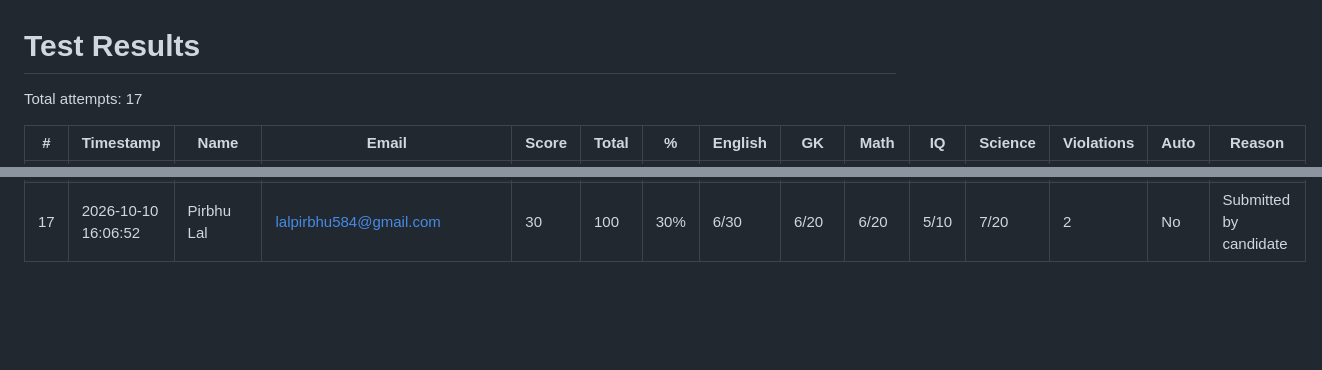
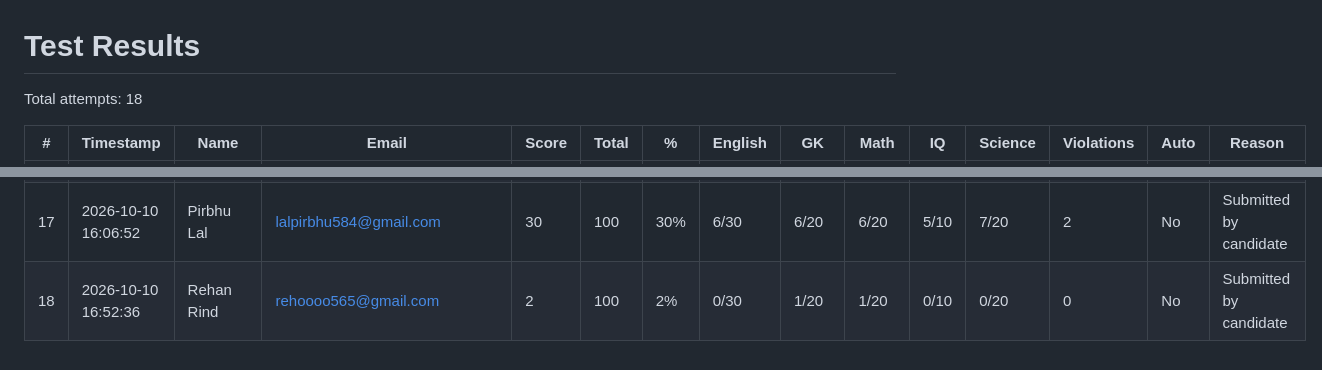
Before and after one commit to mrjeewatkumar-droid/Sindh-university-Mock-test, a Markdown page: results/results.md, 2 parts joined by grey strips. Rendered like a GitHub page; blank space fills up the shorter version.

Commit message:
Update test results

```diff
--- a/results/results.md
+++ b/results/results.md
@@ -1,6 +1,6 @@
 # Test Results
 
-Total attempts: 17
+Total attempts: 18
 
 | # | Timestamp | Name | Email | Score | Total | % | English | GK | Math | IQ | Science | Violations | Auto | Reason |
 |---|-----------|------|-------|-------|-------|---|---------|----|------|----|---------|------------|------|--------|
@@ -21,3 +21,4 @@ Total attempts: 17
 | 15 | 2026-10-10 15:20:33 | Wadero | sahibaneel5@gmail.com | 29 | 100 | 29% | 12/30 | 14/20 | 3/20 | 0/10 | 0/20 | 2 | No | Submitted by candidate |
 | 16 | 2026-10-10 15:04:34 | AnEeL MaLaNi | ag6578556@gmail.com | 14 | 100 | 14% | 12/30 | 2/20 | 0/20 | 0/10 | 0/20 | 3 | Yes | Auto-submitted: tab-switching limit reached |
 | 17 | 2026-10-10 16:06:52 | Pirbhu Lal | lalpirbhu584@gmail.com | 30 | 100 | 30% | 6/30 | 6/20 | 6/20 | 5/10 | 7/20 | 2 | No | Submitted by candidate |
+| 18 | 2026-10-10 16:52:36 | Rehan Rind | rehoooo565@gmail.com | 2 | 100 | 2% | 0/30 | 1/20 | 1/20 | 0/10 | 0/20 | 0 | No | Submitted by candidate |
```
